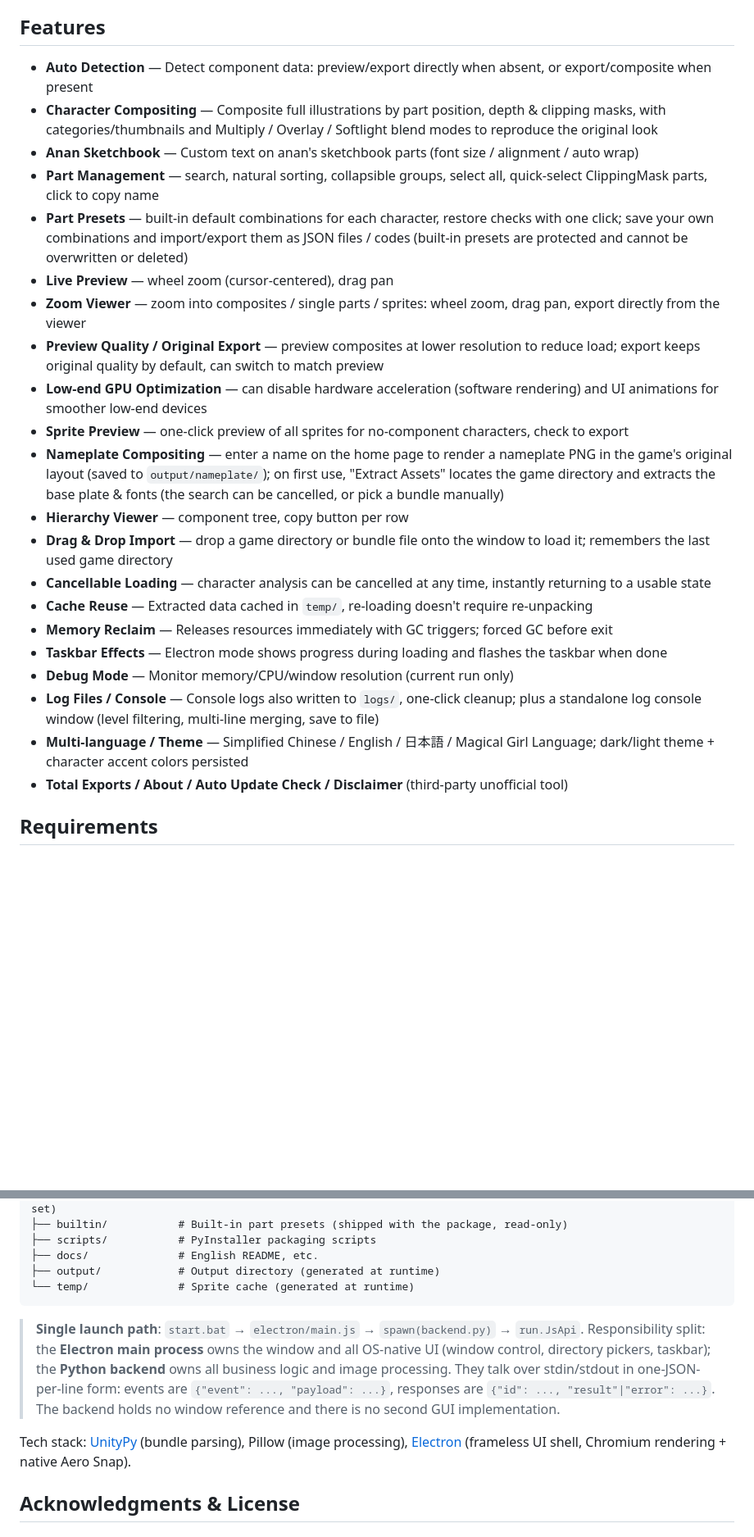
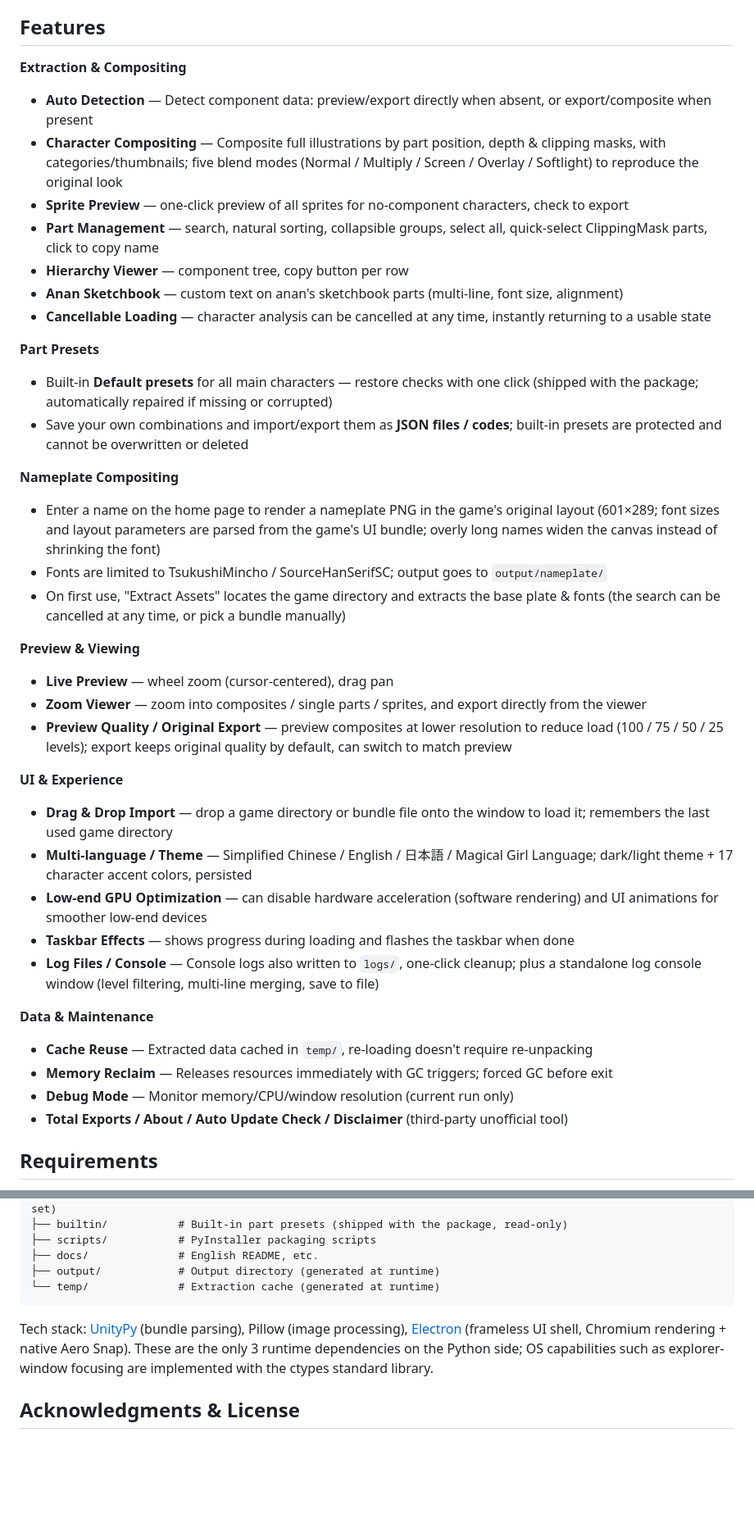
Before and after one commit to paliku520/Manosaba-character-extracter, a Markdown page: docs/README.en.md, 2 parts joined by grey strips. Shown at 82% size. GitHub-like rendering; blank space fills up the shorter version.

````diff
--- a/docs/README.en.md
+++ b/docs/README.en.md
@@ -10,26 +10,46 @@ Extract character sprites from Unity bundle files of the game **"Magical Girl Wi
 
 ## Features
 
+**Extraction & Compositing**
+
 - **Auto Detection** — Detect component data: preview/export directly when absent, or export/composite when present
-- **Character Compositing** — Composite full illustrations by part position, depth & clipping masks, with categories/thumbnails and Multiply / Overlay / Softlight blend modes to reproduce the original look
-- **Anan Sketchbook** — Custom text on anan's sketchbook parts (font size / alignment / auto wrap)
+- **Character Compositing** — Composite full illustrations by part position, depth & clipping masks, with categories/thumbnails; five blend modes (Normal / Multiply / Screen / Overlay / Softlight) to reproduce the original look
+- **Sprite Preview** — one-click preview of all sprites for no-component characters, check to export
 - **Part Management** — search, natural sorting, collapsible groups, select all, quick-select ClippingMask parts, click to copy name
-- **Part Presets** — built-in default combinations for each character, restore checks with one click; save your own combinations and import/export them as JSON files / codes (built-in presets are protected and cannot be overwritten or deleted)
+- **Hierarchy Viewer** — component tree, copy button per row
+- **Anan Sketchbook** — custom text on anan's sketchbook parts (multi-line, font size, alignment)
+- **Cancellable Loading** — character analysis can be cancelled at any time, instantly returning to a usable state
+
+**Part Presets**
+
+- Built-in **Default presets** for all main characters — restore checks with one click (shipped with the package; automatically repaired if missing or corrupted)
+- Save your own combinations and import/export them as **JSON files / codes**; built-in presets are protected and cannot be overwritten or deleted
+
+**Nameplate Compositing**
+
+- Enter a name on the home page to render a nameplate PNG in the game's original layout (601×289; font sizes and layout parameters are parsed from the game's UI bundle; overly long names widen the canvas instead of shrinking the font)
+- Fonts are limited to TsukushiMincho / SourceHanSerifSC; output goes to `output/nameplate/`
+- On first use, "Extract Assets" locates the game directory and extracts the base plate & fonts (the search can be cancelled at any time, or pick a bundle manually)
+
+**Preview & Viewing**
+
 - **Live Preview** — wheel zoom (cursor-centered), drag pan
-- **Zoom Viewer** — zoom into composites / single parts / sprites: wheel zoom, drag pan, export directly from the viewer
-- **Preview Quality / Original Export** — preview composites at lower resolution to reduce load; export keeps original quality by default, can switch to match preview
+- **Zoom Viewer** — zoom into composites / single parts / sprites, and export directly from the viewer
+- **Preview Quality / Original Export** — preview composites at lower resolution to reduce load (100 / 75 / 50 / 25 levels); export keeps original quality by default, can switch to match preview
+
+**UI & Experience**
+
+- **Drag & Drop Import** — drop a game directory or bundle file onto the window to load it; remembers the last used game directory
+- **Multi-language / Theme** — Simplified Chinese / English / 日本語 / Magical Girl Language; dark/light theme + 17 character accent colors, persisted
 - **Low-end GPU Optimization** — can disable hardware acceleration (software rendering) and UI animations for smoother low-end devices
-- **Sprite Preview** — one-click preview of all sprites for no-component characters, check to export
-- **Nameplate Compositing** — enter a name on the home page to render a nameplate PNG in the game's original layout (saved to `output/nameplate/`); on first use, "Extract Assets" locates the game directory and extracts the base plate & fonts (the search can be cancelled, or pick a bundle manually)
-- **Hierarchy Viewer** — component tree, copy button per row
-- **Drag & Drop Import** — drop a game directory or bundle file onto the window to load it; remembers the last used game directory
-- **Cancellable Loading** — character analysis can be cancelled at any time, instantly returning to a usable state
+- **Taskbar Effects** — shows progress during loading and flashes the taskbar when done
+- **Log Files / Console** — Console logs also written to `logs/`, one-click cleanup; plus a standalone log console window (level filtering, multi-line merging, save to file)
+
+**Data & Maintenance**
+
 - **Cache Reuse** — Extracted data cached in `temp/`, re-loading doesn't require re-unpacking
 - **Memory Reclaim** — Releases resources immediately with GC triggers; forced GC before exit
-- **Taskbar Effects** — Electron mode shows progress during loading and flashes the taskbar when done
 - **Debug Mode** — Monitor memory/CPU/window resolution (current run only)
-- **Log Files / Console** — Console logs also written to `logs/`, one-click cleanup; plus a standalone log console window (level filtering, multi-line merging, save to file)
-- **Multi-language / Theme** — Simplified Chinese / English / 日本語 / Magical Girl Language; dark/light theme + character accent colors persisted
 - **Total Exports / About / Auto Update Check / Disclaimer** (third-party unofficial tool)
 
 ## Requirements
@@ -137,17 +186,10 @@ data/presets/          # Part presets (built-in mirror + user-created; clearing
 ├── scripts/           # PyInstaller packaging scripts
 ├── docs/              # English README, etc.
 ├── output/            # Output directory (generated at runtime)
-└── temp/              # Sprite cache (generated at runtime)
+└── temp/              # Extraction cache (generated at runtime)
 ```
 
-> **Single launch path**: `start.bat` → `electron/main.js` → `spawn(backend.py)` → `run.JsApi`.
-> Responsibility split: the **Electron main process** owns the window and all OS-native UI (window
-> control, directory pickers, taskbar); the **Python backend** owns all business logic and image
-> processing. They talk over stdin/stdout in one-JSON-per-line form: events are
-> `{"event": ..., "payload": ...}`, responses are `{"id": ..., "result"|"error": ...}`.
-> The backend holds no window reference and there is no second GUI implementation.
-
-Tech stack: [UnityPy](https://github.com/K0lb3/UnityPy) (bundle parsing), Pillow (image processing), [Electron](https://www.electronjs.org/) (frameless UI shell, Chromium rendering + native Aero Snap).
+Tech stack: [UnityPy](https://github.com/K0lb3/UnityPy) (bundle parsing), Pillow (image processing), [Electron](https://www.electronjs.org/) (frameless UI shell, Chromium rendering + native Aero Snap). These are the only 3 runtime dependencies on the Python side; OS capabilities such as explorer-window focusing are implemented with the ctypes standard library.
 
 ## Acknowledgments & License
 
````
Also changed, not shown: other parts of docs/README.en.md (+40 -11 lines), README.md (+76 -33 lines).
